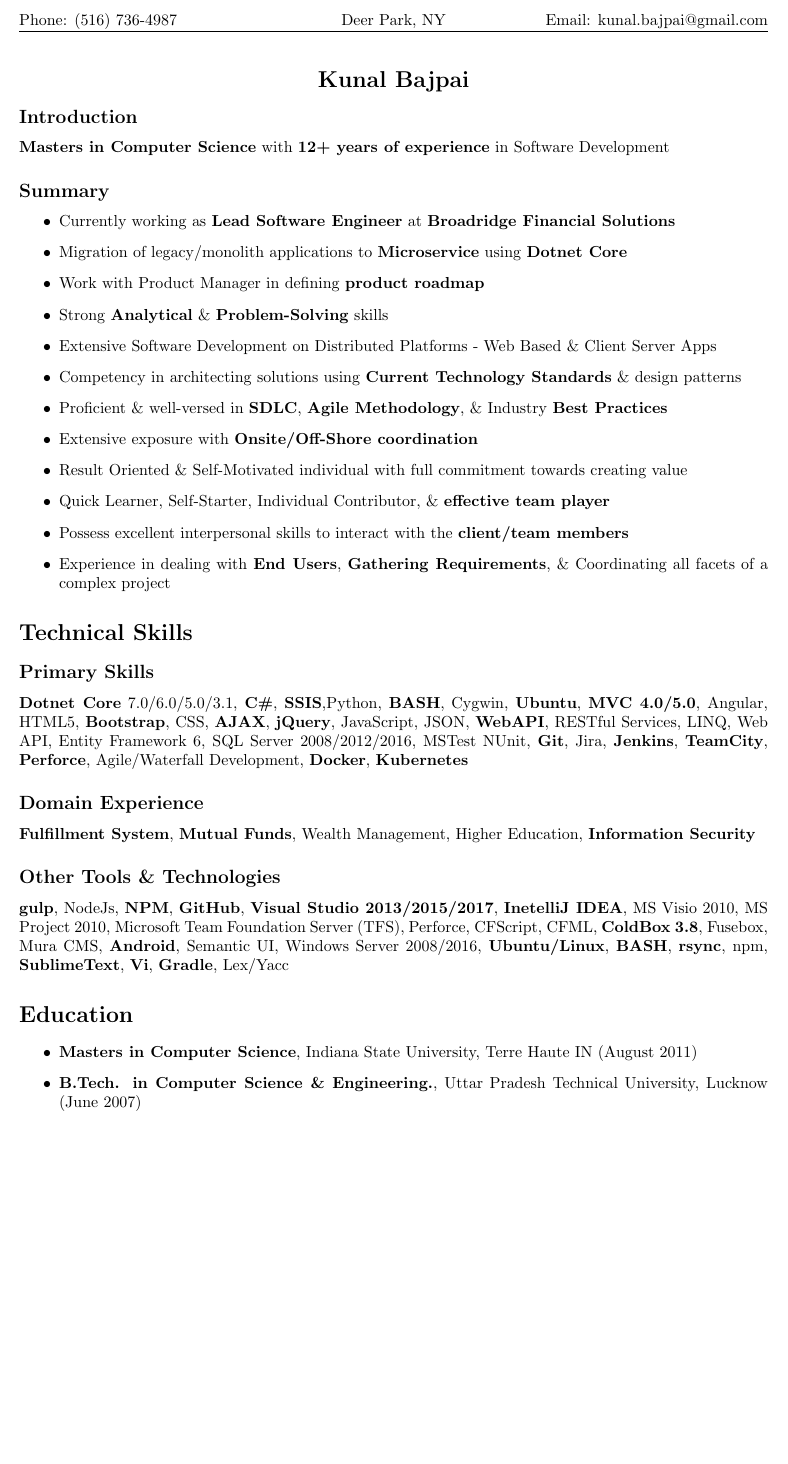
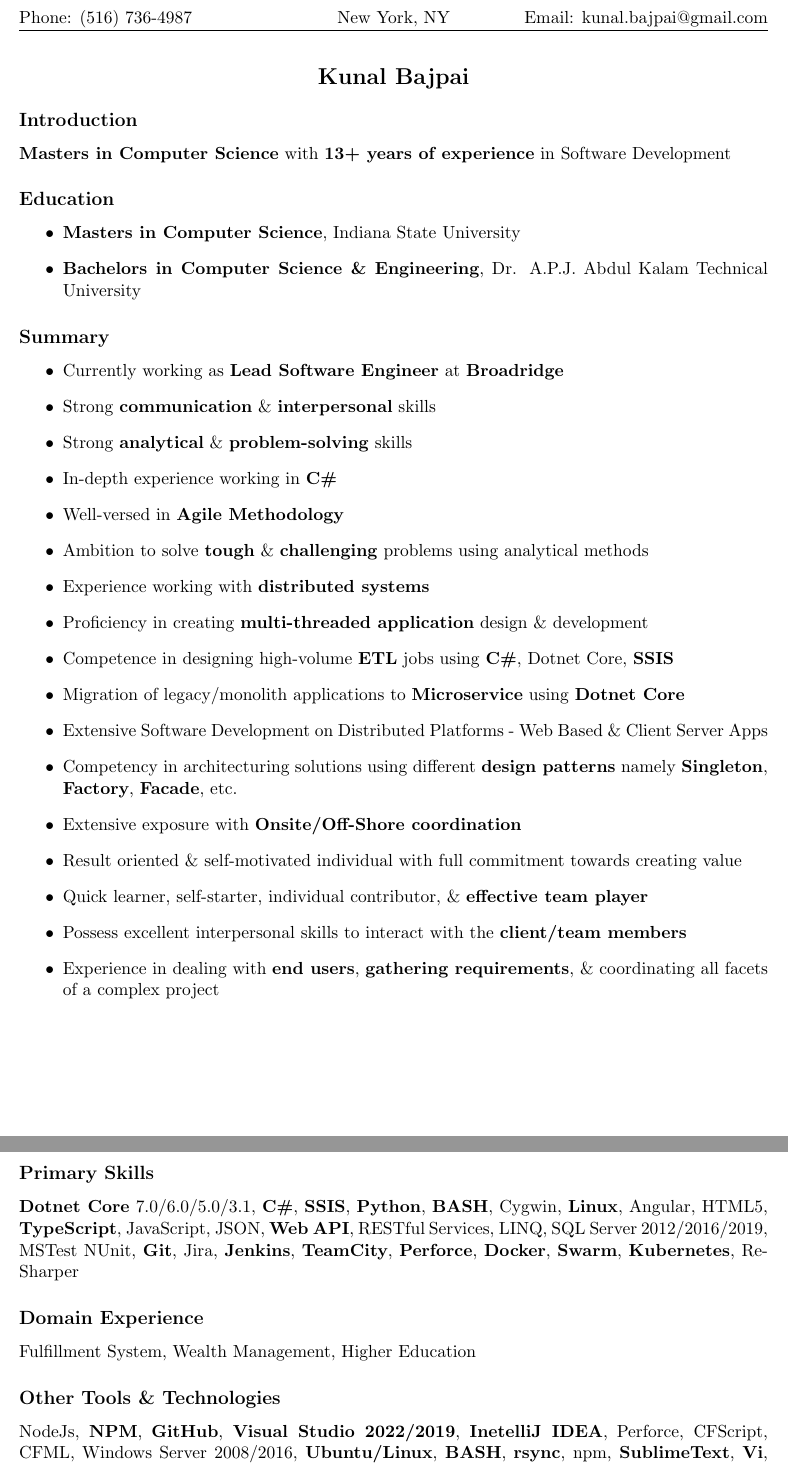
Before and after one commit to kbajpai/kbajpai.github.io, a LaTeX CV (resume.tex): part of page 1 of 3 before the commit and two parts of pages 1 and 2 of 4 after it, the two joined at a grey line, cut so that both start at the same text, the shorter picture padded with empty space. Compiled offline with pdfLaTeX.

Commit message:
Checkpoint

```diff
--- a/resume.tex
+++ b/resume.tex
@@ -1,4 +1,4 @@
-\documentclass[letterpaper,10pt]{article}
+\documentclass[letterpaper,11pt]{article}
 
 \setcounter{secnumdepth}{0}
 \usepackage{lipsum}
@@ -7,7 +7,7 @@
 
 \thispagestyle{fancy}
 \lhead{Phone: (516) 736-4987}
-\chead{Deer Park, NY}
+\chead{New York, NY}
 \rhead{Email: kunal.bajpai@gmail.com}
 
 \begin{document}
@@ -17,39 +17,44 @@
 \end{center}
 
 \subsection{Introduction}
-\textbf{Masters in Computer Science} with \textbf{12+ years of experience} in Software Development
+\textbf{Masters in Computer Science} with \textbf{13+ years of experience} in Software Development
+
+\subsection{Education}
+\begin{itemize}
+	\item \textbf{Masters in Computer Science}, Indiana State University
+	\item \textbf{Bachelors in Computer Science \& Engineering}, Dr. A.P.J. Abdul Kalam Technical University
+\end{itemize}
 
 \subsection{Summary}
 \begin{itemize}
-    \item Currently working as \textbf{Lead Software Engineer} at \textbf{Broadridge Financial Solutions}
+    \item Currently working as \textbf{Lead Software Engineer} at \textbf{Broadridge}
+    \item Strong \textbf{communication} \& \textbf{interpersonal} skills
+    \item Strong \textbf{analytical} \& \textbf{problem-solving} skills
+    \item In-depth experience working in \textbf{C\#}
+    \item Well-versed in \textbf{Agile Methodology}
+    \item Ambition to solve \textbf{tough} \& \textbf{challenging} problems using analytical methods
+    \item Experience working with \textbf{distributed systems}
+    \item Proficiency in creating \textbf{multi-threaded application} design \& development
+    \item Competence in designing high-volume \textbf{ETL} jobs using \textbf{C\#}, Dotnet Core, \textbf{SSIS}
     \item Migration of legacy/monolith applications to \textbf{Microservice} using \textbf{Dotnet Core}
-    \item Work with Product Manager in defining \textbf{product roadmap}
-    \item Strong \textbf{Analytical} \& \textbf{Problem-Solving} skills
     \item Extensive Software Development on Distributed Platforms - Web Based \& Client Server Apps
-    \item Competency in architecting solutions using \textbf{Current Technology Standards} \& design patterns
-    \item Proficient \& well-versed in \textbf{SDLC}, \textbf{Agile Methodology}, \& Industry \textbf{Best Practices}
+    \item Competency in architecturing solutions using different \textbf{design patterns} namely \textbf{Singleton}, \textbf{Factory}, \textbf{Facade}, etc.
     \item Extensive exposure with \textbf{Onsite/Off-Shore coordination}
-    \item Result Oriented \& Self-Motivated individual with full commitment towards creating value
-    \item Quick Learner, Self-Starter, Individual Contributor, \& \textbf{effective team player}
+    \item Result oriented \& self-motivated individual with full commitment towards creating value
+    \item Quick learner, self-starter, individual contributor, \& \textbf{effective team player}
     \item Possess excellent interpersonal skills to interact with the \textbf{client/team members}
-    \item Experience in dealing with \textbf{End Users}, \textbf{Gathering Requirements}, \& Coordinating all facets of a complex project
+    \item Experience in dealing with \textbf{end users}, \textbf{gathering requirements}, \& coordinating all facets of a complex project
 \end{itemize}
+\pagebreak
 
-\section{Technical Skills}
 \subsection{Primary Skills}
-\textbf{Dotnet Core} 7.0/6.0/5.0/3.1, \textbf{C\#}, \textbf{SSIS},Python, \textbf{BASH}, Cygwin, \textbf{Ubuntu}, \textbf{MVC 4.0/5.0}, Angular, HTML5, \textbf{Bootstrap}, CSS, \textbf{AJAX}, \textbf{jQuery}, JavaScript, JSON, \textbf{WebAPI}, RESTful Services, LINQ, Web API, Entity Framework 6, SQL Server 2008/2012/2016, MSTest NUnit, \textbf{Git}, Jira, \textbf{Jenkins}, \textbf{TeamCity}, \textbf{Perforce}, Agile/Waterfall Development, \textbf{Docker}, \textbf{Kubernetes}
+\textbf{Dotnet Core} 7.0/6.0/5.0/3.1, \textbf{C\#}, \textbf{SSIS}, \textbf{Python}, \textbf{BASH}, Cygwin, \textbf{Linux}, Angular, HTML5, \textbf{TypeScript}, JavaScript, JSON, \textbf{Web API}, RESTful Services, LINQ, SQL Server 2012/2016/2019, MSTest NUnit, \textbf{Git}, Jira, \textbf{Jenkins}, \textbf{TeamCity}, \textbf{Perforce}, \textbf{Docker}, \textbf{Swarm}, \textbf{Kubernetes}, ReSharper
 
 \subsection{Domain Experience}
-\textbf{Fulfillment System}, \textbf{Mutual Funds}, Wealth Management, Higher Education, \textbf{Information Security}
+Fulfillment System, Wealth Management, Higher Education
 
 \subsection{Other Tools \& Technologies}
-\textbf{gulp}, NodeJs, \textbf{NPM}, \textbf{GitHub}, \textbf{Visual Studio 2013/2015/2017}, \textbf{InetelliJ IDEA}, MS Visio 2010, MS Project 2010, Microsoft Team Foundation Server (TFS), Perforce, CFScript, CFML, \textbf{ColdBox 3.8}, Fusebox, Mura CMS, \textbf{Android}, Semantic UI, Windows Server 2008/2016, \textbf{Ubuntu/Linux}, \textbf{BASH}, \textbf{rsync}, npm, \textbf{SublimeText}, \textbf{Vi}, \textbf{Gradle}, Lex/Yacc
-
-\section{Education}
-\begin{itemize}
-    \item \textbf{Masters in Computer Science}, Indiana State University, Terre Haute IN (August 2011)
-    \item \textbf{B.Tech. in Computer Science \& Engineering.}, Uttar Pradesh Technical University, Lucknow (June 2007)
-\end{itemize}
+NodeJs, \textbf{NPM}, \textbf{GitHub}, \textbf{Visual Studio 2022/2019}, \textbf{InetelliJ IDEA}, Perforce, CFScript, CFML, Windows Server 2008/2016, \textbf{Ubuntu/Linux}, \textbf{BASH}, \textbf{rsync}, npm, \textbf{SublimeText}, \textbf{Vi}, \textbf{Gradle}, Lex/Yacc, Latex, MongoDB
 
 \section{Professional Experience}
 
```
Also changed, not shown: README.md, resume.tex (9 more changed lines), 1 other file.
